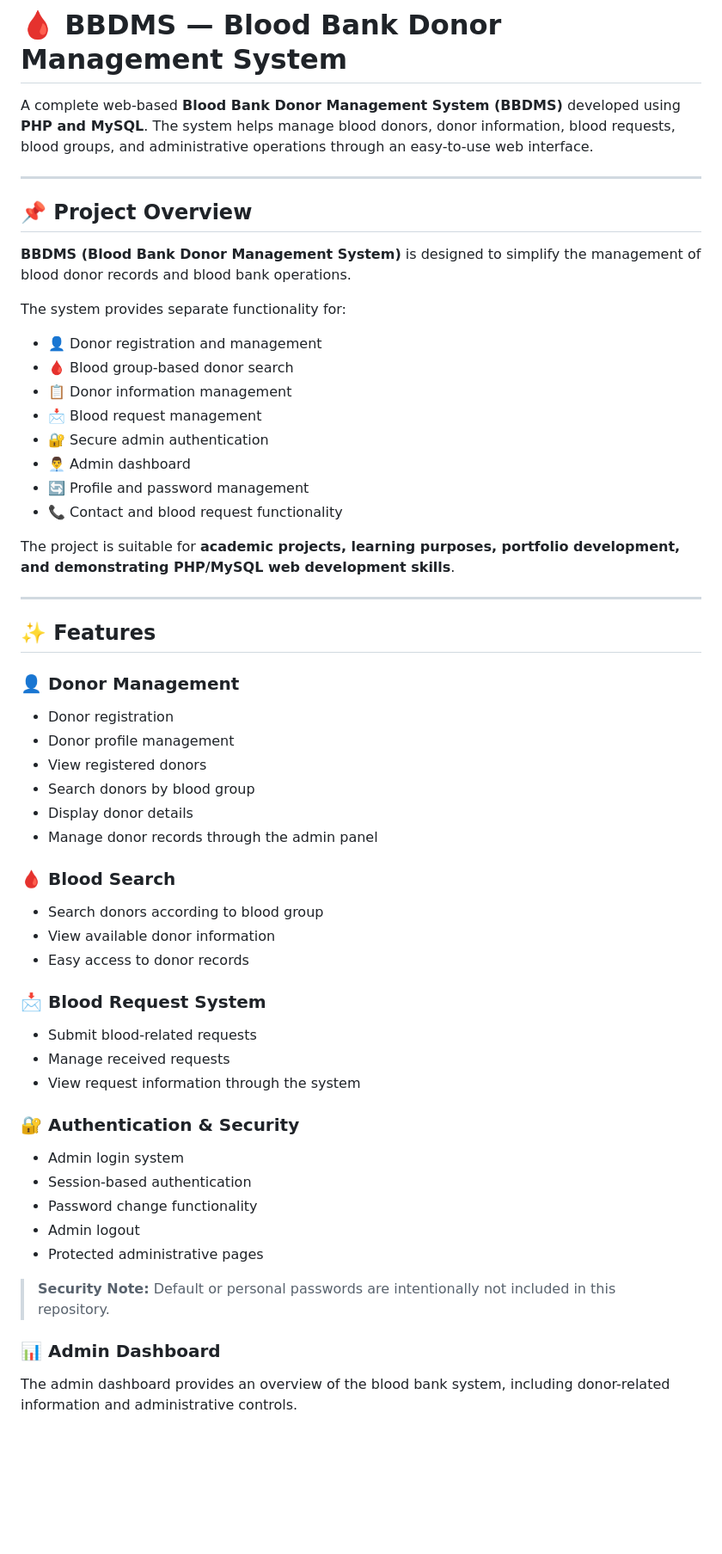
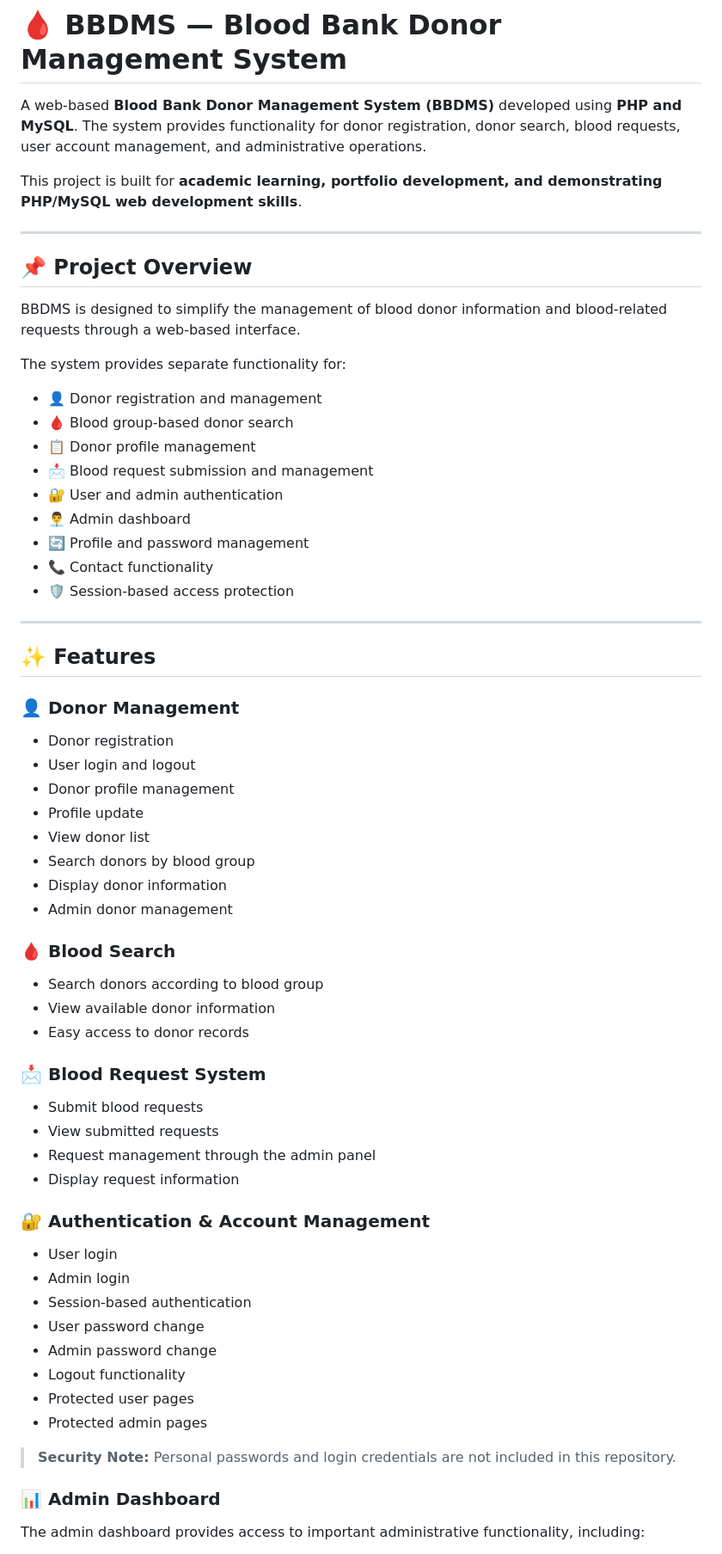
Before and after one commit to Naresh-Prajapati27/BLOOD-BANK, a Markdown page: README.md, the part around one of its changes. Shown at 86% size. GitHub-like rendering; blank space fills up the shorter version.

```diff
--- a/README.md
+++ b/README.md
@@ -1,25 +1,26 @@
 # 🩸 BBDMS — Blood Bank Donor Management System
 
-A complete web-based **Blood Bank Donor Management System (BBDMS)** developed using **PHP and MySQL**. The system helps manage blood donors, donor information, blood requests, blood groups, and administrative operations through an easy-to-use web interface.
+A web-based **Blood Bank Donor Management System (BBDMS)** developed using **PHP and MySQL**. The system provides functionality for donor registration, donor search, blood requests, user account management, and administrative operations.
+
+This project is built for **academic learning, portfolio development, and demonstrating PHP/MySQL web development skills**.
 
 ---
 
 ## 📌 Project Overview
 
-**BBDMS (Blood Bank Donor Management System)** is designed to simplify the management of blood donor records and blood bank operations.
+BBDMS is designed to simplify the management of blood donor information and blood-related requests through a web-based interface.
 
 The system provides separate functionality for:
 
 * 👤 Donor registration and management
 * 🩸 Blood group-based donor search
-* 📋 Donor information management
-* 📩 Blood request management
-* 🔐 Secure admin authentication
+* 📋 Donor profile management
+* 📩 Blood request submission and management
+* 🔐 User and admin authentication
 * 👨‍💼 Admin dashboard
 * 🔄 Profile and password management
-* 📞 Contact and blood request functionality
-
-The project is suitable for **academic projects, learning purposes, portfolio development, and demonstrating PHP/MySQL web development skills**.
+* 📞 Contact functionality
+* 🛡️ Session-based access protection
 
 ---
 
@@ -28,11 +29,13 @@ The project is suitable for **academic projects, learning purposes, portfolio de
 ### 👤 Donor Management
 
 * Donor registration
+* User login and logout
 * Donor profile management
-* View registered donors
+* Profile update
+* View donor list
 * Search donors by blood group
-* Display donor details
-* Manage donor records through the admin panel
+* Display donor information
+* Admin donor management
 
 ### 🩸 Blood Search
 
@@ -42,21 +45,25 @@ The project is suitable for **academic projects, learning purposes, portfolio de
 
 ### 📩 Blood Request System
 
-* Submit blood-related requests
-* Manage received requests
-* View request information through the system
+* Submit blood requests
+* View submitted requests
+* Request management through the admin panel
+* Display request information
 
-### 🔐 Authentication & Security
+### 🔐 Authentication & Account Management
 
-* Admin login system
+* User login
+* Admin login
 * Session-based authentication
-* Password change functionality
-* Admin logout
-* Protected administrative pages
+* User password change
+* Admin password change
+* Logout functionality
+* Protected user pages
+* Protected admin pages
 
-> **Security Note:** Default or personal passwords are intentionally not included in this repository.
+> **Security Note:** Personal passwords and login credentials are not included in this repository.
 
 ### 📊 Admin Dashboard
 
-The admin dashboard provides an overview of the blood bank system, including donor-related information and administrative controls.
+The admin dashboard provides access to important administrative functionality, including:
 
```
Also changed, not shown: other parts of README.md (+194 -133 lines).
